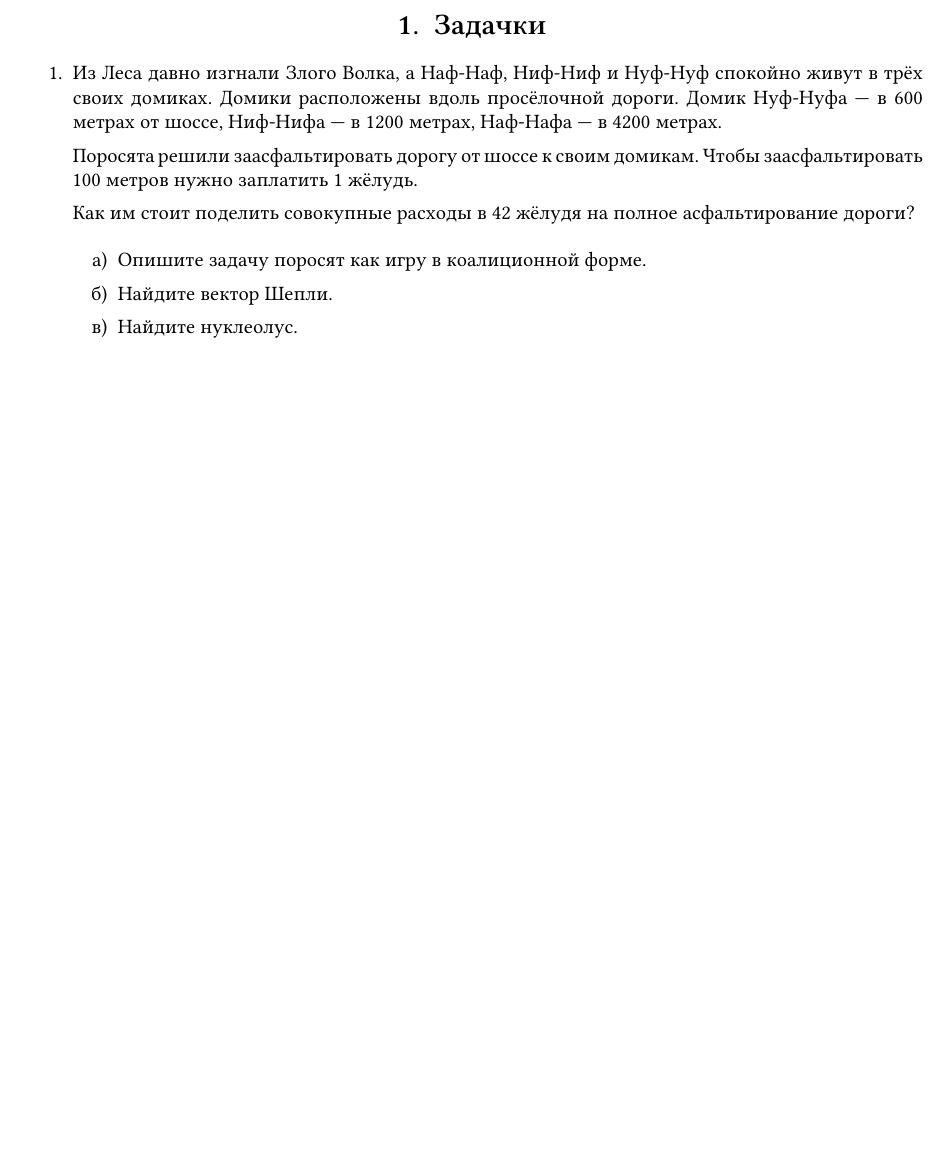
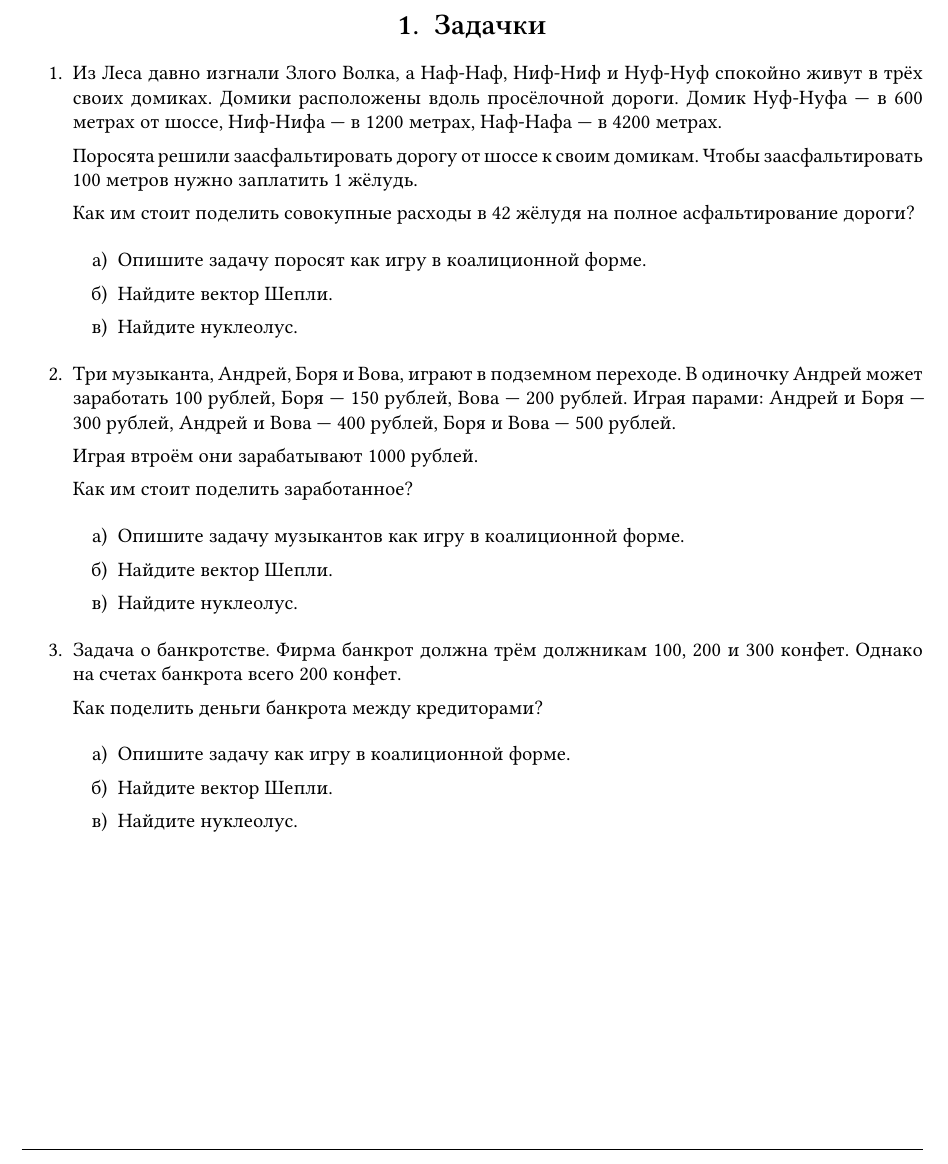
Before and after one commit to bdemeshev/tiger_video_complement_2021-07-11, a LaTeX document (tiger_video_complement_2021-07-11.tex): part of the page before the commit and part of page 1 of 2 after it, cut so that both start at the same text, the shorter picture padded with empty space. Compiled offline with XeLaTeX.

Commit message:
3 cooperative problems

```diff
--- a/tiger_video_complement_2021-07-11.tex
+++ b/tiger_video_complement_2021-07-11.tex
@@ -142,6 +142,30 @@ style=alphabetic]{biblatex}
     \item Найдите нуклеолус.
 \end{enumerate}
 
+\item Три музыканта, Андрей, Боря и Вова, играют в подземном переходе.
+В одиночку Андрей может заработать 100 рублей, Боря — 150 рублей, Вова — 200 рублей.
+Играя парами: Андрей и Боря — 300 рублей, Андрей и Вова — 400 рублей, Боря и Вова — 500 рублей.
+
+Играя втроём они зарабатывают 1000 рублей.
+
+
+Как им стоит поделить заработанное?
+
+\begin{enumerate}
+    \item Опишите задачу музыкантов как игру в коалиционной форме.
+    \item Найдите вектор Шепли.
+    \item Найдите нуклеолус.
+\end{enumerate}
+
+\item Задача о банкротстве. Фирма банкрот должна трём должникам 100, 200 и 300 конфет.
+Однако на счетах банкрота всего 200 конфет.
+
+Как поделить деньги банкрота между кредиторами?
+
+\begin{enumerate}
+  \item Опишите задачу как игру в коалиционной форме.
+  \item Найдите вектор Шепли.
+  \item Найдите нуклеолус.
 \end{enumerate}
 
 
```
Also changed, not shown: tiger_video_complement_2021-07-11.pdf, tiger_video_complement_2021-07-11.tex (6 more changed lines).
